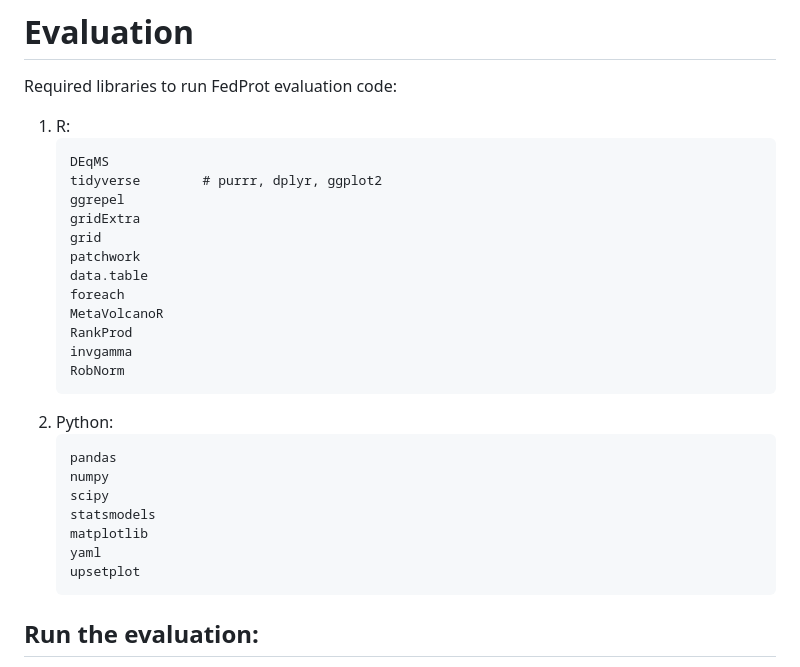
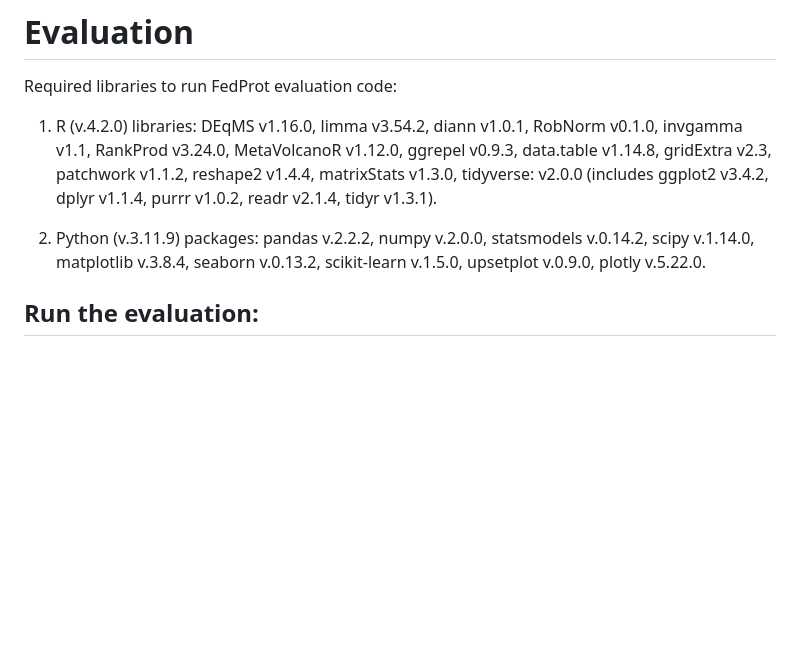
Before and after one commit to Freddsle/FedProt, a Markdown page: README.md, the part around the change. Drawn GitHub-style; blank space fills up the shorter version.

````diff
--- a/README.md
+++ b/README.md
@@ -207,31 +207,10 @@ More about it you can read in the [FedProt paper](https://arxiv.org/abs/2407.152
 # Evaluation
 
 Required libraries to run FedProt evaluation code:
-1. R:
-   ```
-   DEqMS
-   tidyverse        # purrr, dplyr, ggplot2
-   ggrepel
-   gridExtra
-   grid
-   patchwork
-   data.table
-   foreach
-   MetaVolcanoR
-   RankProd
-   invgamma
-   RobNorm
-   ```
-2. Python:
-   ```
-   pandas
-   numpy
-   scipy
-   statsmodels
-   matplotlib
-   yaml
-   upsetplot
-   ```
+1. R (v.4.2.0) libraries: DEqMS v1.16.0, limma v3.54.2, diann v1.0.1, RobNorm v0.1.0, invgamma v1.1, RankProd v3.24.0, MetaVolcanoR v1.12.0, ggrepel v0.9.3, data.table v1.14.8, gridExtra v2.3, patchwork v1.1.2, reshape2 v1.4.4, matrixStats v1.3.0,
+tidyverse: v2.0.0 (includes ggplot2 v3.4.2, dplyr v1.1.4, purrr v1.0.2, readr v2.1.4, tidyr v1.3.1).
+
+2. Python (v.3.11.9) packages:  pandas v.2.2.2, numpy v.2.0.0, statsmodels v.0.14.2, scipy v.1.14.0, matplotlib v.3.8.4, seaborn v.0.13.2, scikit-learn v.1.5.0, upsetplot v.0.9.0, plotly v.5.22.0.
 
 ## Run the evaluation:
 
````
